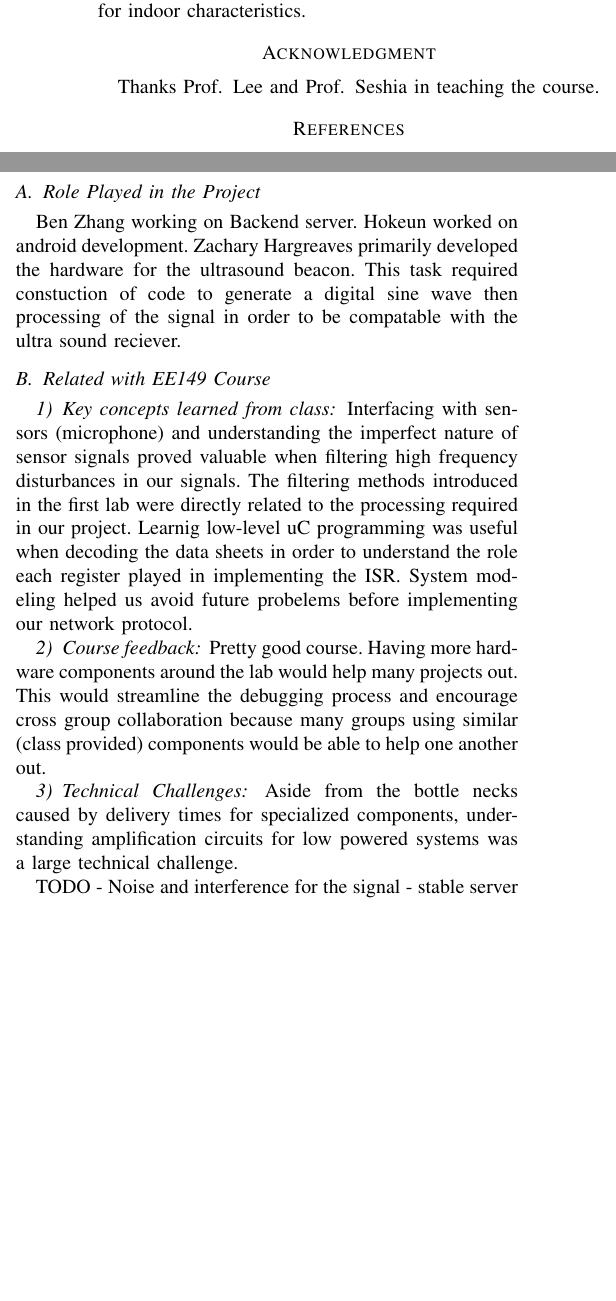
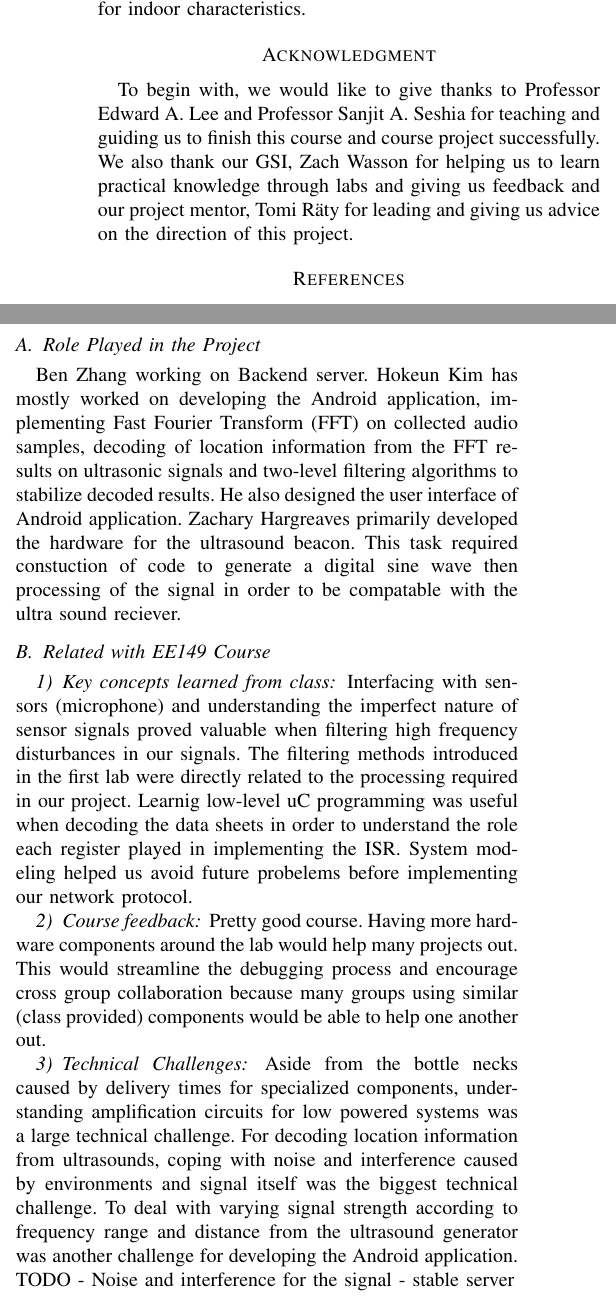
Before and after one commit to nebgnahz/MaraudersMap, a LaTeX paper (report/ee149.tex, which reads report/appendix.tex): two parts of the columns of page 7 of 7, joined at a grey line, cut so that both start at the same text, the shorter picture padded with empty space. Compiled offline with pdfLaTeX.

Commit message:
Wrote acknowledgement, role and technical challenges

```diff
--- a/report/appendix.tex
+++ b/report/appendix.tex
@@ -4,7 +4,7 @@
 \label{sec:role-played-project}
 % each member's role in one paragraph
 Ben Zhang working on Backend server.
-Hokeun worked on android development.
+Hokeun Kim has mostly worked on developing the Android application, implementing Fast Fourier Transform (FFT) on collected audio samples, decoding of location information from the FFT results on ultrasonic signals and two-level filtering algorithms to stabilize decoded results. He also designed the user interface of Android application.
 Zachary Hargreaves primarily developed the hardware for the ultrasound beacon.  This task required constuction of code to generate a digital sine wave then processing of the signal in order to be compatable with the ultra sound reciever.
 
 \subsection{Related with EE149 Course}
@@ -21,7 +21,7 @@ Pretty good course. Having more hardware components around the lab would help ma
 \subsubsection{Technical Challenges}
 \label{sec:technical-challenges}
 Aside from the bottle necks caused by delivery times for specialized components, understanding amplification circuits for low powered systems was a large technical challenge.
-
+For decoding location information from ultrasounds, coping with noise and interference caused by environments and signal itself was the biggest technical challenge. To deal with varying signal strength according to frequency range and distance from the ultrasound generator was another challenge for developing the Android application.
 TODO
  - Noise and interference for the signal
 - stable server
--- a/report/ee149.tex
+++ b/report/ee149.tex
@@ -87,7 +87,7 @@ In this paper, we propose the semantic localization concept, and demonstrate its
 
 % use section* for acknowledgement
 \section*{Acknowledgment}
-Thanks Prof.\, Lee and Prof.\, Seshia in teaching the course.
+To begin with, we would like to give thanks to Professor Edward A. Lee and Professor Sanjit A. Seshia for teaching and guiding us to finish this course and course project successfully. We also thank our GSI, Zach Wasson for helping us to learn practical knowledge through labs and giving us feedback and our project mentor, Tomi Räty for leading and giving us advice on the direction of this project.
 
 % references section
 % NOTE: BibTeX documentation can be easily obtained at:
```
